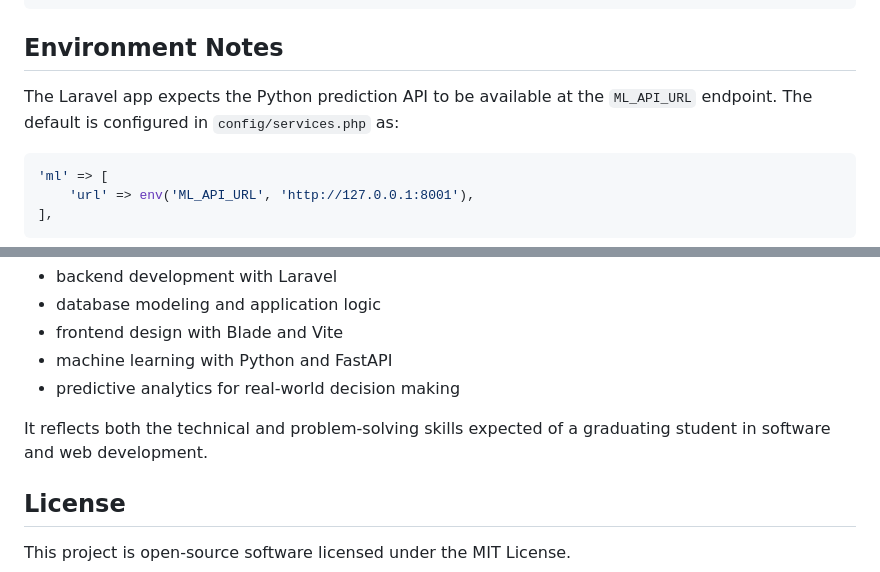
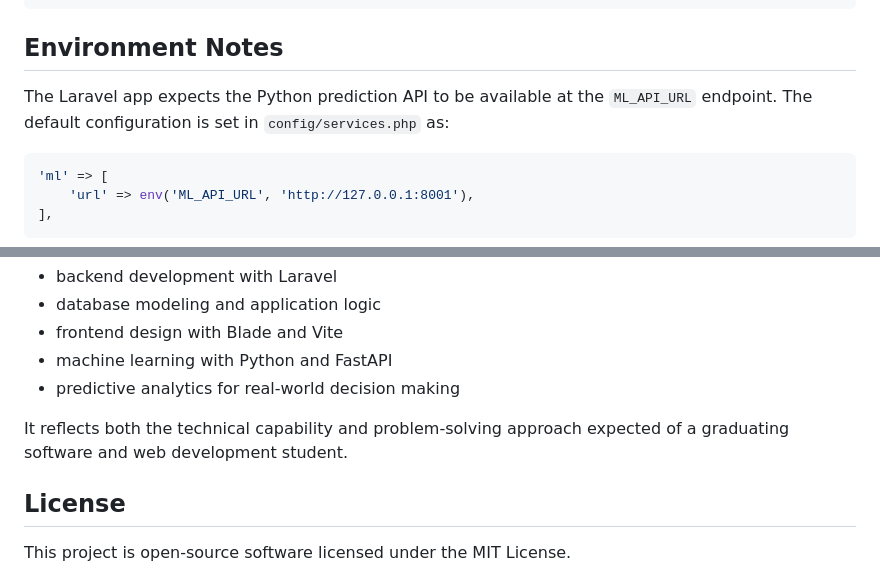
Before and after one commit to genecodeafrica/battery-lifespan, a Markdown page: README.md, 2 parts joined by grey strips. Rendered like a GitHub page.

````diff
--- a/README.md
+++ b/README.md
@@ -150,7 +150,7 @@ http://127.0.0.1:8001
 
 ## Environment Notes
 
-The Laravel app expects the Python prediction API to be available at the `ML_API_URL` endpoint. The default is configured in `config/services.php` as:
+The Laravel app expects the Python prediction API to be available at the `ML_API_URL` endpoint. The default configuration is set in `config/services.php` as:
 
 ```php
 'ml' => [
@@ -182,7 +182,7 @@ This project was developed as part of my final-year academic work in Software an
 - machine learning with Python and FastAPI
 - predictive analytics for real-world decision making
 
-It reflects both the technical and problem-solving skills expected of a graduating student in software and web development.
+It reflects both the technical capability and problem-solving approach expected of a graduating software and web development student.
 
 ## License
 
````
Also changed, not shown: other parts of README.md (+16 -16 lines).
